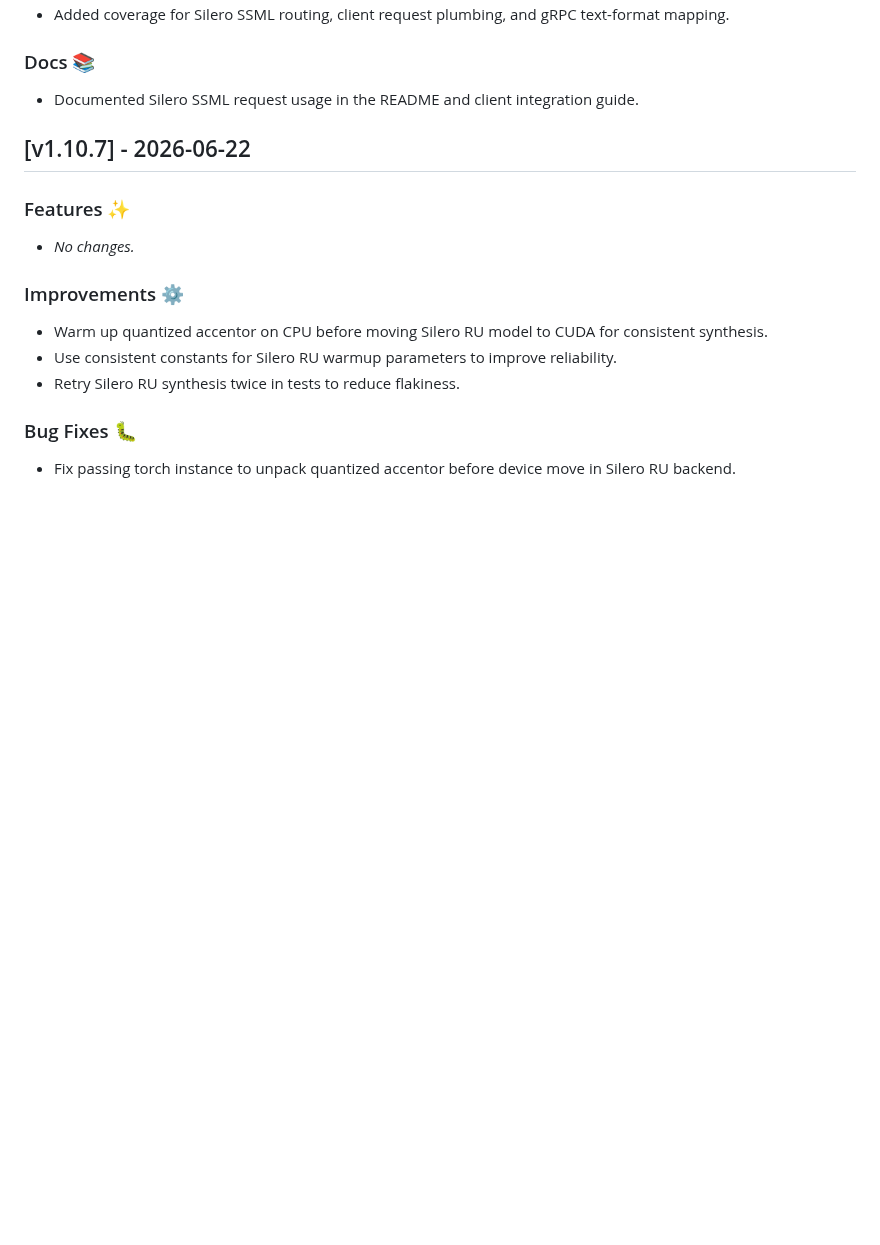
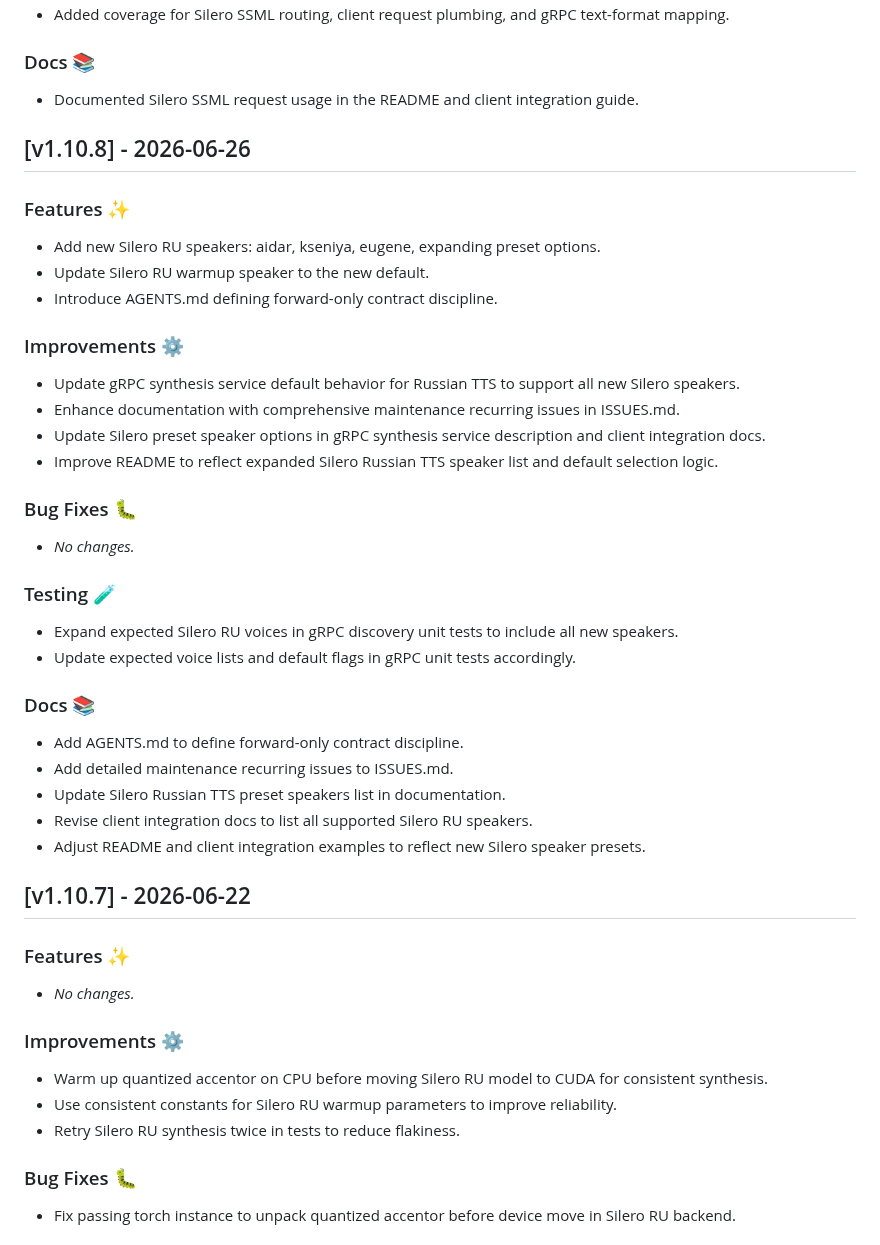
Before and after one commit to tyemirov/dictator, a Markdown page: CHANGELOG.md, the part around the change. GitHub-like rendering; blank space fills up the shorter version.

Commit message:
Release v1.10.8

```diff
--- a/CHANGELOG.md
+++ b/CHANGELOG.md
@@ -16,6 +16,33 @@
 
 ### Docs 📚
 - Documented Silero SSML request usage in the README and client integration guide.
+
+## [v1.10.8] - 2026-06-26
+
+### Features ✨
+- Add new Silero RU speakers: aidar, kseniya, eugene, expanding preset options.
+- Update Silero RU warmup speaker to the new default.
+- Introduce AGENTS.md defining forward-only contract discipline.
+
+### Improvements ⚙️
+- Update gRPC synthesis service default behavior for Russian TTS to support all new Silero speakers.
+- Enhance documentation with comprehensive maintenance recurring issues in ISSUES.md.
+- Update Silero preset speaker options in gRPC synthesis service description and client integration docs.
+- Improve README to reflect expanded Silero Russian TTS speaker list and default selection logic.
+
+### Bug Fixes 🐛
+- _No changes._
+
+### Testing 🧪
+- Expand expected Silero RU voices in gRPC discovery unit tests to include all new speakers.
+- Update expected voice lists and default flags in gRPC unit tests accordingly.
+
+### Docs 📚
+- Add AGENTS.md to define forward-only contract discipline.
+- Add detailed maintenance recurring issues to ISSUES.md.
+- Update Silero Russian TTS preset speakers list in documentation.
+- Revise client integration docs to list all supported Silero RU speakers.
+- Adjust README and client integration examples to reflect new Silero speaker presets.
 
 ## [v1.10.7] - 2026-06-22
 
```
